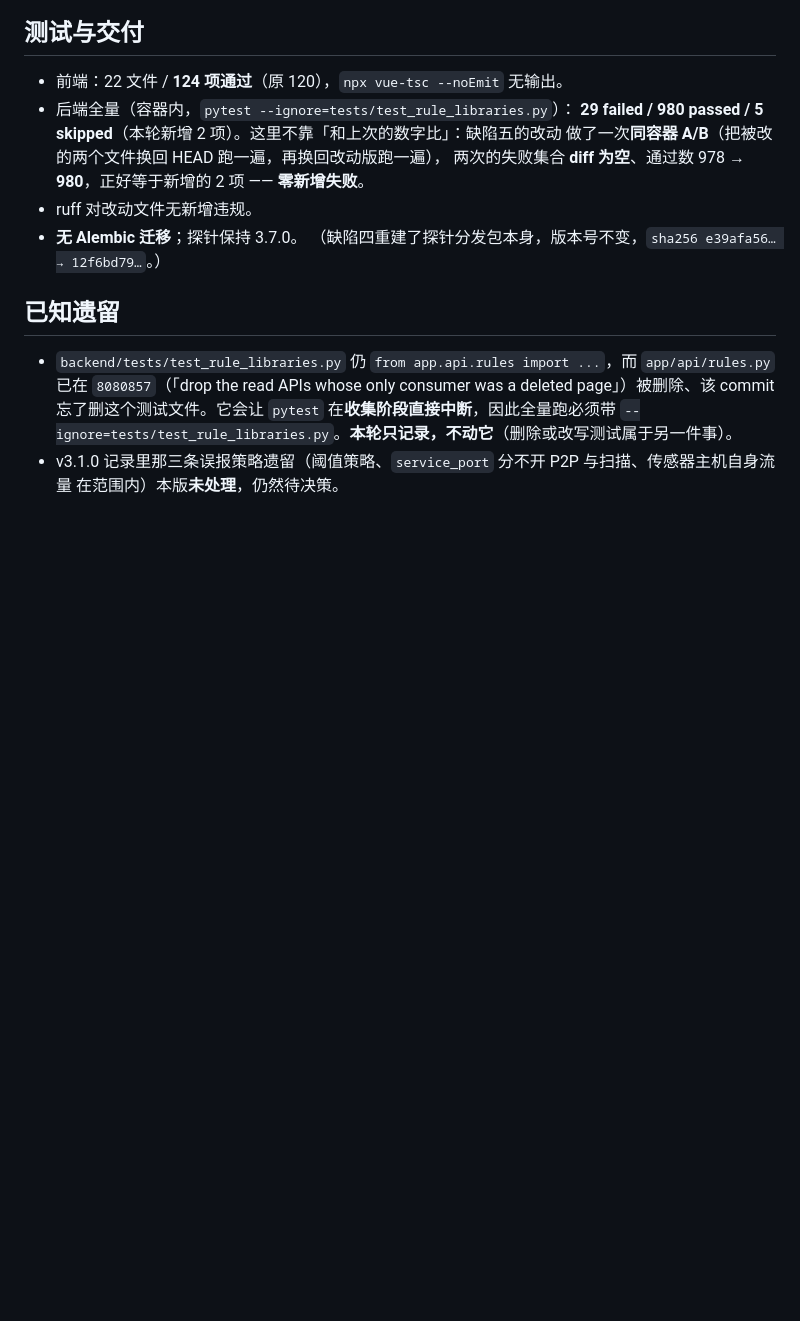
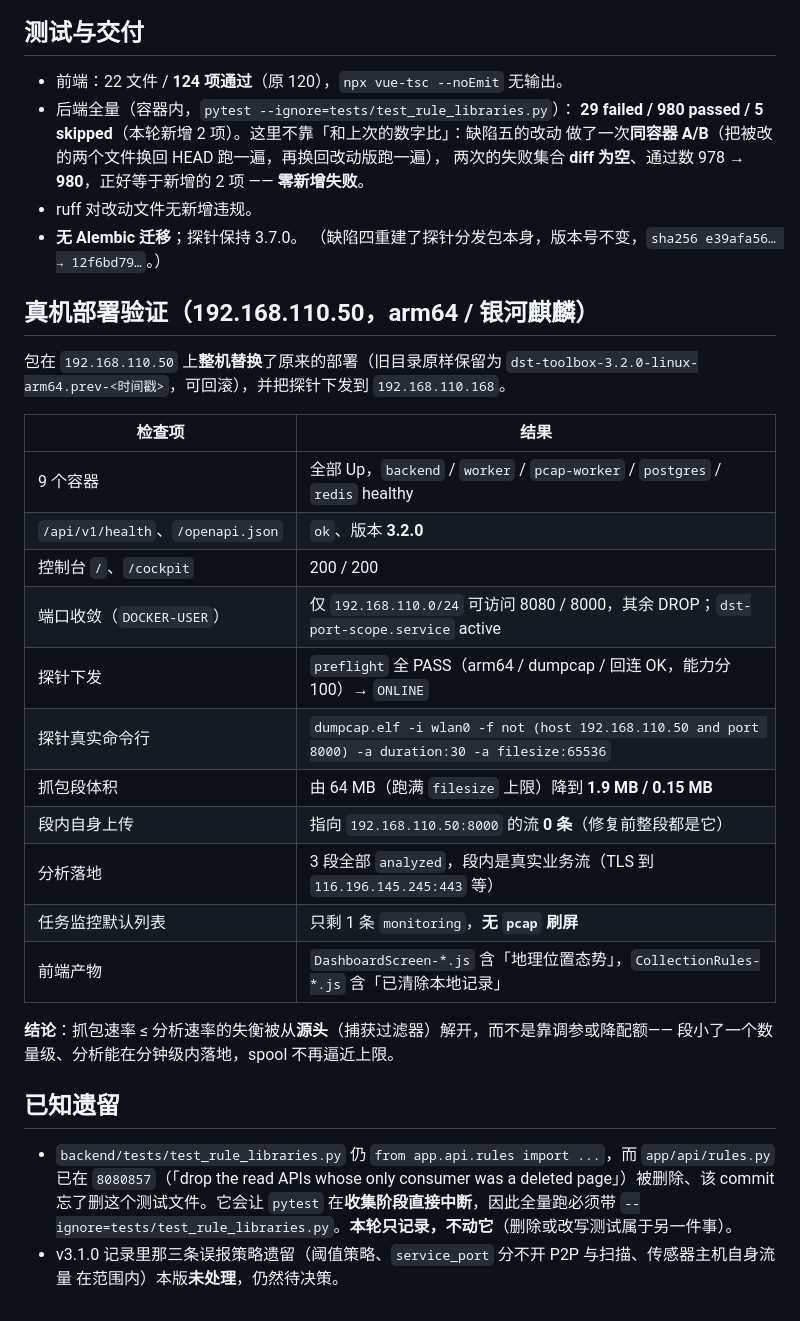
Before and after one commit to 1376524890/data-security-toolbox, a Markdown page: docs/releases/v3.2.0.md, the part around the change. Rendered like a GitHub page; blank space fills up the shorter version.

Commit message:
docs(release): record the .50 replacement and 192.168.110.168 probe verification
整机替换 192.168.110.50 的原部署（旧目录保留可回滚），并把探针下发到 192.168.110.168：
9 容器全 Up 且健康、openapi 3.2.0、控制台与驾驶舱 200、端口收敛规则仍在；探针 preflight
全 PASS 并 ONLINE，真实 dumpcap 命令行带 -f，抓包段从 64 MB 降到 1.9 MB / 0.15 MB，
段内指向 192.168.110.50:8000 的流 0 条，3 段全部 analyzed，任务监控默认列表无 pcap 行。

```diff
--- a/docs/releases/v3.2.0.md
+++ b/docs/releases/v3.2.0.md
@@ -162,6 +162,28 @@ HTTP 从 8 帧变成 9 353 帧 —— **性能与覆盖率同向，不是取舍*
 - **无 Alembic 迁移**；探针保持 3.7.0。
   （缺陷四重建了探针分发包本身，版本号不变，`sha256 e39afa56… → 12f6bd79…`。）
 
+## 真机部署验证（192.168.110.50，arm64 / 银河麒麟）
+
+包在 `192.168.110.50` 上**整机替换**了原来的部署（旧目录原样保留为
+`dst-toolbox-3.2.0-linux-arm64.prev-<时间戳>`，可回滚），并把探针下发到 `192.168.110.168`。
+
+| 检查项 | 结果 |
+| --- | --- |
+| 9 个容器 | 全部 Up，`backend` / `worker` / `pcap-worker` / `postgres` / `redis` healthy |
+| `/api/v1/health`、`/openapi.json` | `ok`、版本 **3.2.0** |
+| 控制台 `/`、`/cockpit` | 200 / 200 |
+| 端口收敛（`DOCKER-USER`） | 仅 `192.168.110.0/24` 可访问 8080 / 8000，其余 DROP；`dst-port-scope.service` active |
+| 探针下发 | `preflight` 全 PASS（arm64 / dumpcap / 回连 OK，能力分 100）→ `ONLINE` |
+| 探针真实命令行 | `dumpcap.elf -i wlan0 -f not (host 192.168.110.50 and port 8000) -a duration:30 -a filesize:65536` |
+| 抓包段体积 | 由 64 MB（跑满 `filesize` 上限）降到 **1.9 MB / 0.15 MB** |
+| 段内自身上传 | 指向 `192.168.110.50:8000` 的流 **0 条**（修复前整段都是它） |
+| 分析落地 | 3 段全部 `analyzed`，段内是真实业务流（TLS 到 `116.196.145.245:443` 等） |
+| 任务监控默认列表 | 只剩 1 条 `monitoring`，**无 `pcap` 刷屏** |
+| 前端产物 | `DashboardScreen-*.js` 含「地理位置态势」，`CollectionRules-*.js` 含「已清除本地记录」 |
+
+**结论**：抓包速率 ≤ 分析速率的失衡被从**源头**（捕获过滤器）解开，而不是靠调参或降配额——
+段小了一个数量级、分析能在分钟级内落地，spool 不再逼近上限。
+
 ## 已知遗留
 
 - `backend/tests/test_rule_libraries.py` 仍 `from app.api.rules import ...`，而 `app/api/rules.py`
```
Also changed, not shown: PROJECT_STATUS.md (+8 -0 lines).
